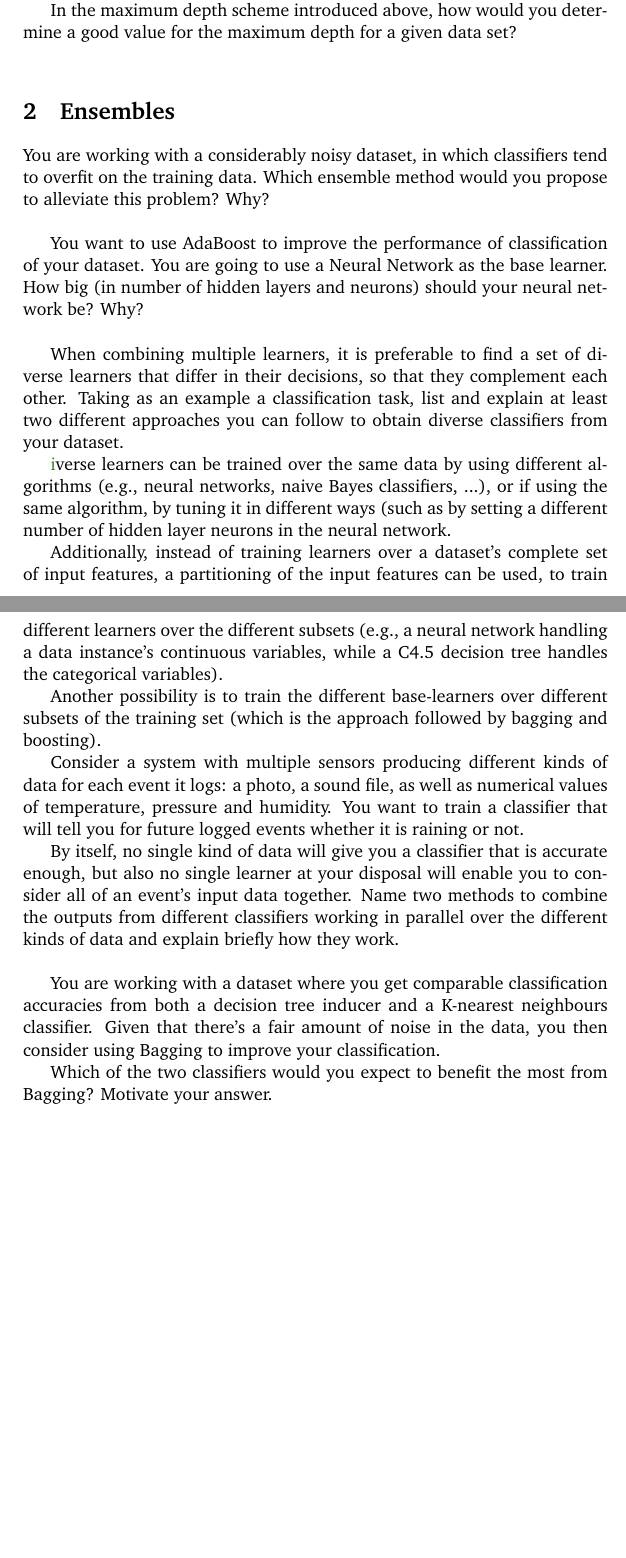
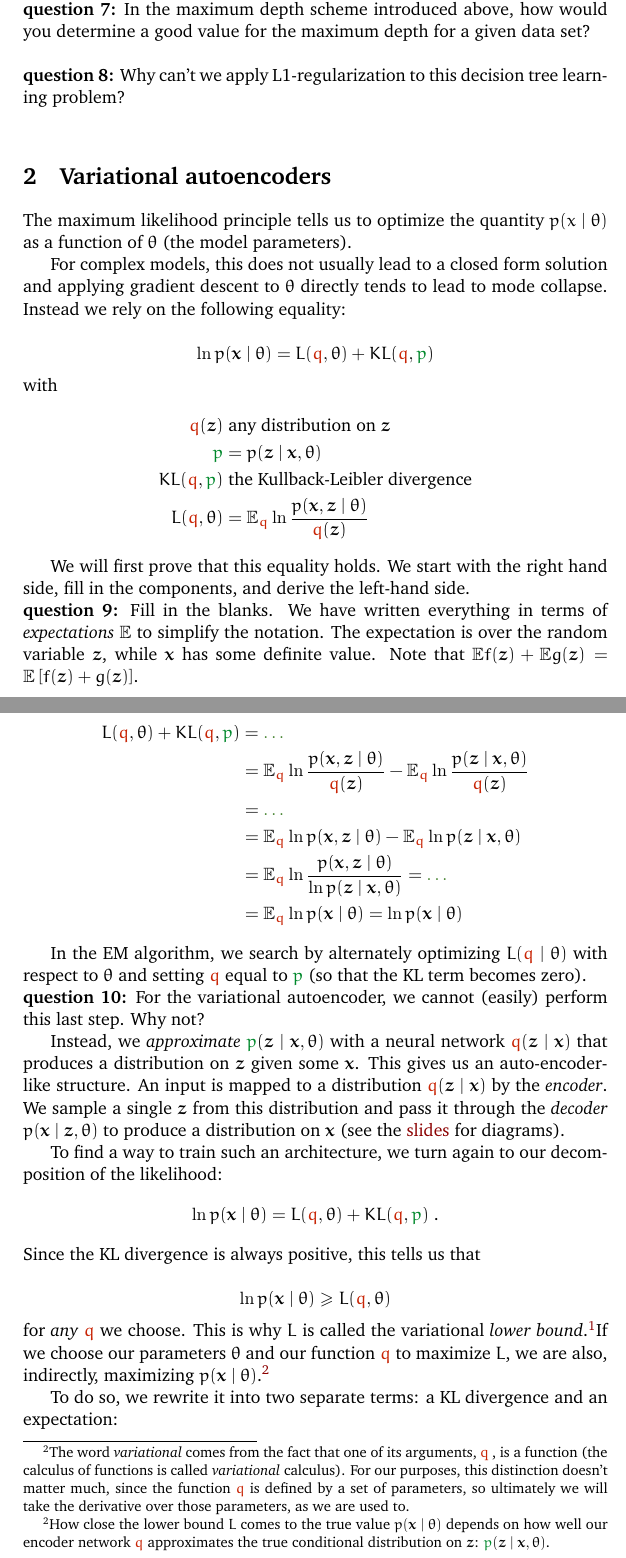
Before and after one commit to pbloem/machine-learning, a LaTeX problem sheet (homework/week6.tex, which reads homework/preamble.tex): two parts of pages 2 and 3 of 3 before the commit and two parts of pages 2 and 3 of 4 after it, joined at a grey line, cut so that both start at the same text, the shorter picture padded with empty space. Compiled offline with pdfLaTeX.

Commit message:
Update homework

```diff
--- a/homework/preamble.tex
+++ b/homework/preamble.tex
@@ -17,6 +17,7 @@
 
 \newcommand{\R}{{\mathbb R}}
 \newcommand{\N}{{\mathbb N}}
+\newcommand{\E}{{\mathbb E}}
 
 \newcommand{\U}{{\bm U}}
 \newcommand{\V}{{\bm V}}
--- a/homework/week6.tex
+++ b/homework/week6.tex
@@ -81,58 +79,68 @@ As noted in the lecture, stopping in this case causes problems with XOR-like dat
 }{}
 
-Someone proposes a new scheme to prevent overfitting: she suggests to set a pre-defined maximum depth for the decision trees. When the standard algorithm reaches this depth, it terminates. Could this help to prevent overfitting? Why (not)?
-\ans{
-It ensures smaller, simpler trees – a smaller hypothesis space and therefore can reduce the risk of overfitting. Overfitting is essentially memorizing too much of your data. Smaller trees can memorize less.
-}{}
-
-In the maximum depth scheme introduced above, how would you determine a good value for the maximum depth for a given data set?
+\qu In the maximum depth scheme introduced above, how would you determine a good value for the maximum depth for a given data set?
 
 \ans{
 The maximum depth is a \emph{hyperparameter}. We can choose good values for our hyperparameters by splitting our training data into a validation set and trying different values (either by cross validation or just single runs).}{}
 
-\section{Ensembles}
+\qu Why can't we apply L1-regularization to this decision tree learning problem?
 
+\ans{L1 regularization assumes that your model is described by a real valued vector of parameters (i.e. your model space is continuous.) Decision trees have a \emph{discrete} model space.}{}
 
-You are working with a considerably noisy dataset, in which classifiers
-tend to overfit on the training data. Which ensemble method would
-you propose to alleviate this problem? Why?
+\section{Variational autoencoders}
 
-\ans{Bagging. Training a high number of classifiers on different samples of
-the training data each time means the noisy data instances will be less
-likely to be featured across datasets than instances correctly displaying
-the problem’s features. Some classifiers may overfit, but their collective
-vote is likely to downplay the votes of overfit classifiers.}{}
+The maximum likelihood principle tells us to optimize the quantity $p(x\mid \theta)$ as a function of $\theta$ (the model parameters).
 
-You want to use AdaBoost to improve the performance of classification
-of your dataset. You are going to use a Neural Network as the base
-learner.  How big (in number of hidden layers and neurons) should
-your neural network be? Why?
+For complex models, this does not usually lead to a closed form solution and applying gradient descent to $\theta$ directly tends to lead to mode collapse. Instead we rely on the following equality:
 
-\ans{We'd want a very small NN. Boosting works best with weak learners
-that focus at each step on the most salient features of the data currently
-under consideration, leaving the learning of the remaining features to
-other iterations.}{}
+\[
+\ln p(\x\mid \theta) = L(\rc{q}, \theta) + KL(\rc{q}, \gc{p}) \\
+\]
+with
+\begin{align*}
+\rc{q}(\z)&\; \text{any distribution on $\z$} \\
+\gc{p}&= p(\z \mid \x, \theta) \\
+KL(\rc{q}, \gc{p})&\; \text{the Kullback-Leibler divergence}\\
+L(\rc{q}, \theta) &= \E_\rc{q} \ln \frac{p(\x, \z \mid \theta) }{\rc{q}(\z)}
+\end{align*}
 
-When combining multiple learners, it is preferable to find a set of diverse learners that differ in their decisions, so that they complement each other. Taking as an example a classification task, list and explain at least two different approaches you can follow to obtain diverse classifiers from your dataset.
+We will first prove that this equality holds. We start with the right hand side, fill in the components, and derive the left-hand side.
 
-\ans
-Diverse learners can be trained over the same data by using different algorithms (e.g., neural networks, naive Bayes classifiers, ...), or if using the same algorithm, by tuning it in different ways (such as by setting a different number of hidden layer neurons in the neural network.
+\qu Fill in the blanks. We have written everything in terms of \emph{expectations} $\E$ to simplify the notation. The expectation is over the random variable $\z$, while $\x$ has some definite value. Note that $\E f(\z) + \E g(\z) = \E\left [f(\z) + g(\z)\right]$.
 
-Additionally, instead of training learners over a dataset's complete set of input features, a partitioning of the input features can be used, to train different learners over the different subsets (e.g., a neural network handling a data instance’s continuous variables, while a C4.5 decision tree handles the categorical variables).
+\begin{align*}
+L(\rc{q}, \theta) + KL(\rc{q}, \gc{p}) &= \ans{\E_\rc{q} \ln \frac{p(\x, \z \mid \theta) }{\rc{q}(\z)} -\E_\rc{q} \ln \frac{p(\z \mid \x, \theta)}{\rc{q}(\z)}}{\ldots}\\
+&= \mathbb{E}_\rc{q} \ln \frac{p(\x, \z \mid \theta) }{\rc{q}(\z)} - \mathbb{E}_\rc{q} \ln \frac{p(\z \mid \x, \theta)}{\rc{q}(\z)}\\
+&= \ans{\E_\rc{q}  \ln p(\x,\z\mid \theta) - \E_\rc{q} \ln \rc{q}(z) - \E_\rc{q} \ln p(\z\mid \x, \theta) + \E_\rc{q} \ln \rc{q}(z)}{\ldots}\\
+&= \mathbb{E}_\rc{q} \ln p(\x, \z \mid \theta)  - \mathbb{E}_\rc{q} \ln p(\z \mid \x, \theta) \\
+&= \mathbb{E}_\rc{q} \ln \frac{p(\x, \z \mid \theta) }{\ln p(\z \mid \x, \theta) } = \ans{\mathbb{E}_\rc{q} \ln \frac{p(\z\mid \x,  \theta)p(\x\mid \theta) }{\ln p(\z \mid \x, \theta)}}{\ldots}\\
+&= \mathbb{E}_\rc{q} \ln p(\x \mid \theta)  = \ln p(\x \mid \theta)
+\end{align*}
 
-Another possibility is to train the different base-learners over different subsets of the training set (which is the approach followed by bagging and boosting).
+In the EM algorithm, we search by alternately optimizing $L(\rc{q}\mid \theta)$ with respect to $\theta$ and setting $\rc{q}$ equal to $\gc{p}$ (so that the KL term becomes zero).
 
-Consider a system with multiple sensors producing different kinds of data for each event it logs: a photo, a sound file, as well as numerical values of temperature, pressure and humidity. You want to train a classifier that will tell you for future logged events whether it is raining or not.
+\qu For the variational autoencoder, we cannot (easily) perform this last step. Why not?
+\ans{
+In the variational autoencoder, our model is a neural network that transforms $\z$ into a distribution on $\x$. To set the KL divergence term equal to zero, we would have to compute $p(\z \mid \x, \theta)$: i.e. a probability distribution on $\z$ that indicates for which $\z$ our observed $\x$ is most likely.
 
-By itself, no single kind of data will give you a classifier that is accurate enough, but also no single learner at your disposal will enable you to consider all of an event's input data together. Name
-two methods to combine the outputs from different classifiers working in parallel over the different kinds of data and explain briefly how they work.
+While sampling techniques exist to approximate this kind of distribution, they are costly and can be very inaccurate.
+}{}
 
-\ans{Possible approaches to aggregate the decisions of multiple classifiers include voting/averaging and stacking.}
+Instead, we \emph{approximate} $\gc{p}(\z \mid\x, \theta)$ with a neural network $\rc{q}(\z \mid \x)$ that produces a distribution on $\z$ given some $\x$. This gives us an auto-encoder-like structure. An input is mapped to a distribution $\rc{q}(\z\mid \x)$ by the \emph{encoder}. We sample a single $\z$ from this distribution and pass it through the \emph{decoder} $p(\x \mid \z, \theta)$ to produce a distribution on $\x$ (see the \href{https://www.dropbox.com/s/bsjiwug8ykk33t6/51.DeepLearning2.annotated.pdf?dl=0}{slides} for diagrams).
 
-You are working with a dataset where you get comparable classification accuracies from both a decision tree inducer and a K-nearest neighbours classifier. Given that there’s a fair amount of noise in the data, you then consider using Bagging to improve your classification.
+To find a way to train such an architecture, we turn again to our decomposition of the likelihood:
+\[
+\ln p(\x\mid \theta) = L(\rc{q}, \theta) + KL(\rc{q}, \gc{p}) \p \\
+\]
+Since the KL divergence is always positive, this tells us that
 
-Which of the two classifiers would you expect to benefit the most from Bagging? Motivate your answer.
+\[
+\ln p(\x\mid \theta) \geq L(\rc{q}, \theta) \\
+\]
+for \emph{any} $\rc{q}$ we choose. This is why $L$ is called the variational \emph{lower bound}.\footnotemark If we choose our parameters $\theta$ and our function $\rc{q}$ to maximize $L$, we are also, indirectly, maximizing $p(\x\mid \theta)$.\footnotemark
 
-\ans{The decision tree inducer would benefit the most. Bagging works best with unstable algorithms, as they generate the most diverse learners from the different training sets given to them by Bagging.
+\footnotetext{The word \emph{variational} comes from the fact that one of its arguments, \rc{q}, is a function (the calculus of functions is called \emph{variational} calculus). For our purposes, this distinction doesn't matter much, since the function $\rc{q}$ is defined by a set of parameters, so ultimately we will take the derivative over those parameters, as we are used to.}
 
-Furthermore, decision tree inducers can easily be parametrized to make them even more unstable (for instance, by switching pruning off), and thus of even greater benefit in such a setup}{}
+\footnotetext{How close the lower bound $L$ comes to the true value $p(\x\mid \theta)$ depends on how well our encoder network $\rc{q}$ approximates the true conditional distribution on $\z$: $\gc{p}(\z \mid\x, \theta)$.}
+
+To do so, we rewrite it into two separate terms: a KL divergence and an expectation:
```
Also changed, not shown: homework/week5.tex (+3 -4 lines), homework/preamble.tex (18 more changed lines), homework/week6.tex (64 more changed lines).
